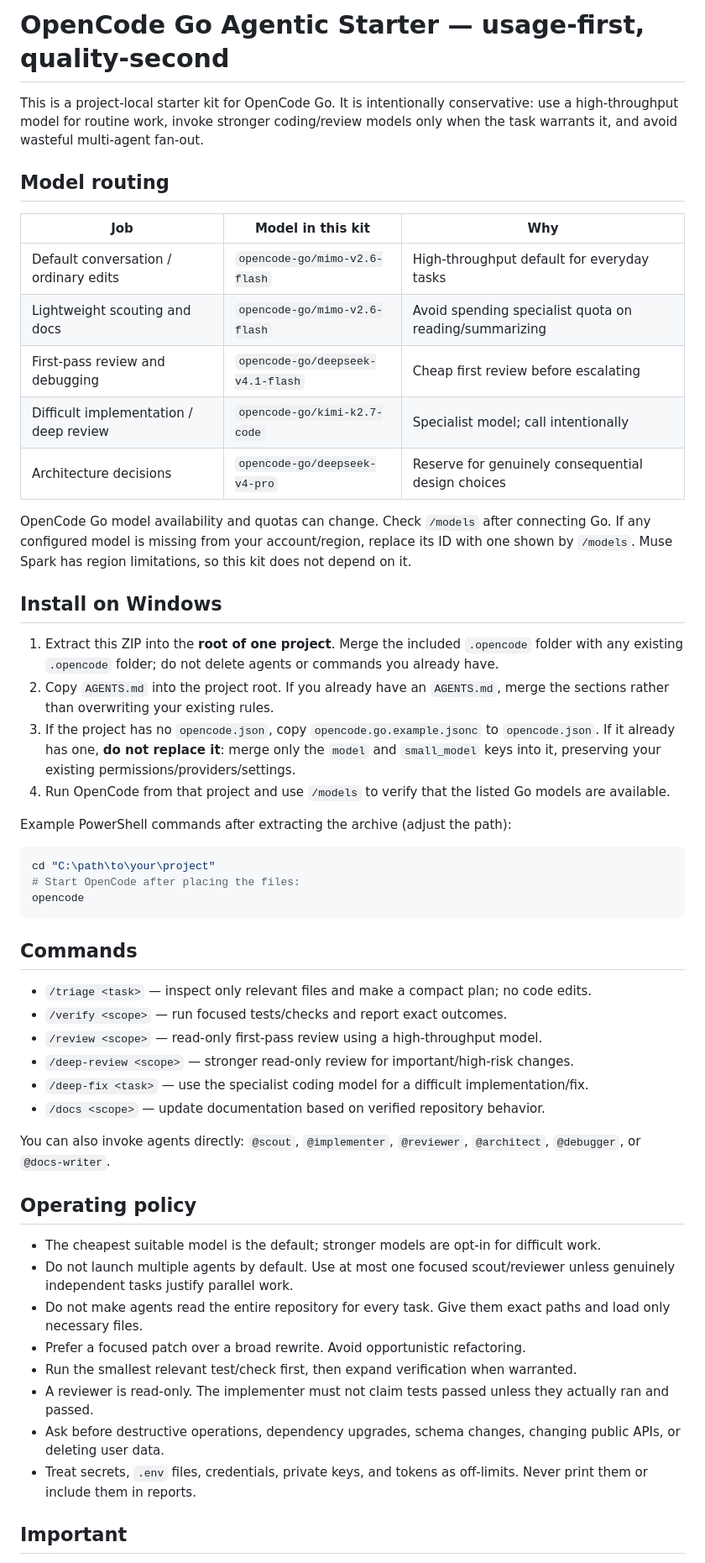
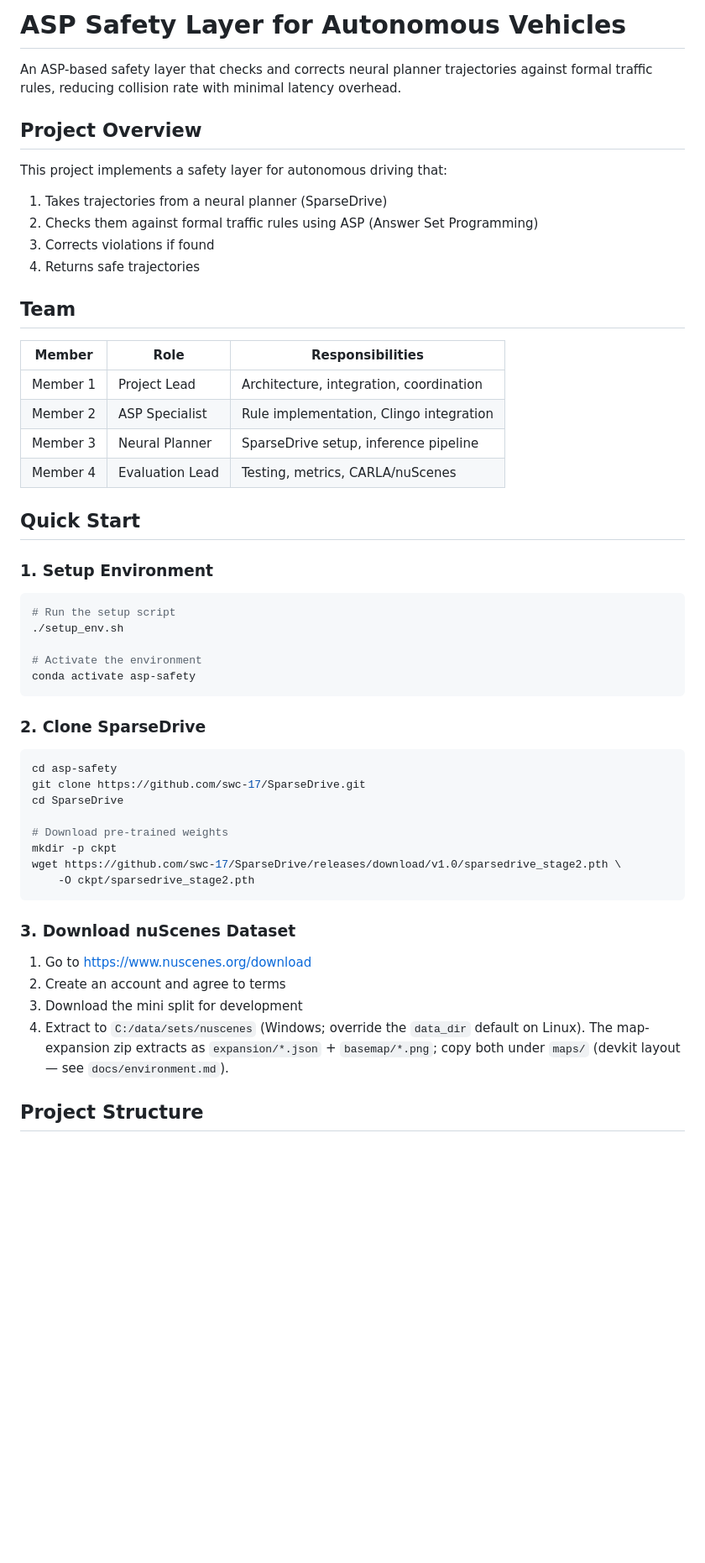
Before and after one commit to chandsingh150108-stack/EthosDrive, a Markdown page: README.md, the part around one of its changes. Shown at 84% size. GitHub-like rendering; blank space fills up the shorter version.

Commit message:
correct readme

````diff
--- a/README.md
+++ b/README.md
@@ -1,55 +1,58 @@
-# OpenCode Go Agentic Starter — usage-first, quality-second
+# ASP Safety Layer for Autonomous Vehicles
 
-This is a project-local starter kit for OpenCode Go. It is intentionally conservative: use a high-throughput model for routine work, invoke stronger coding/review models only when the task warrants it, and avoid wasteful multi-agent fan-out.
+An ASP-based safety layer that checks and corrects neural planner trajectories against formal traffic rules, reducing collision rate with minimal latency overhead.
 
-## Model routing
+## Project Overview
 
-| Job | Model in this kit | Why |
-|---|---|---|
-| Default conversation / ordinary edits | `opencode-go/mimo-v2.6-flash` | High-throughput default for everyday tasks |
-| Lightweight scouting and docs | `opencode-go/mimo-v2.6-flash` | Avoid spending specialist quota on reading/summarizing |
-| First-pass review and debugging | `opencode-go/deepseek-v4.1-flash` | Cheap first review before escalating |
-| Difficult implementation / deep review | `opencode-go/kimi-k2.7-code` | Specialist model; call intentionally |
-| Architecture decisions | `opencode-go/deepseek-v4-pro` | Reserve for genuinely consequential design choices |
+This project implements a safety layer for autonomous driving that:
+1. Takes trajectories from a neural planner (SparseDrive)
+2. Checks them against formal traffic rules using ASP (Answer Set Programming)
+3. Corrects violations if found
+4. Returns safe trajectories
 
-OpenCode Go model availability and quotas can change. Check `/models` after connecting Go. If any configured model is missing from your account/region, replace its ID with one shown by `/models`. Muse Spark has region limitations, so this kit does not depend on it.
+## Team
 
-## Install on Windows
+| Member | Role | Responsibilities |
+|--------|------|------------------|
+| Member 1 | Project Lead | Architecture, integration, coordination |
+| Member 2 | ASP Specialist | Rule implementation, Clingo integration |
+| Member 3 | Neural Planner | SparseDrive setup, inference pipeline |
+| Member 4 | Evaluation Lead | Testing, metrics, CARLA/nuScenes |
 
-1. Extract this ZIP into the **root of one project**. Merge the included `.opencode` folder with any existing `.opencode` folder; do not delete agents or commands you already have.
-2. Copy `AGENTS.md` into the project root. If you already have an `AGENTS.md`, merge the sections rather than overwriting your existing rules.
-3. If the project has no `opencode.json`, copy `opencode.go.example.jsonc` to `opencode.json`. If it already has one, **do not replace it**: merge only the `model` and `small_model` keys into it, preserving your existing permissions/providers/settings.
-4. Run OpenCode from that project and use `/models` to verify that the listed Go models are available.
+## Quick Start
 
-Example PowerShell commands after extracting the archive (adjust the path):
+### 1. Setup Environment
 
-```powershell
-cd "C:\path\to\your\project"
-# Start OpenCode after placing the files:
-opencode
+```bash
+# Run the setup script
+./setup_env.sh
+
+# Activate the environment
+conda activate asp-safety
 ```
 
-## Commands
+### 2. Clone SparseDrive
 
-- `/triage <task>` — inspect only relevant files and make a compact plan; no code edits.
-- `/verify <scope>` — run focused tests/checks and report exact outcomes.
-- `/review <scope>` — read-only first-pass review using a high-throughput model.
-- `/deep-review <scope>` — stronger read-only review for important/high-risk changes.
-- `/deep-fix <task>` — use the specialist coding model for a difficult implementation/fix.
-- `/docs <scope>` — update documentation based on verified repository behavior.
+```bash
+cd asp-safety
+git clone https://github.com/swc-17/SparseDrive.git
+cd SparseDrive
 
-You can also invoke agents directly: `@scout`, `@implementer`, `@reviewer`, `@architect`, `@debugger`, or `@docs-writer`.
+# Download pre-trained weights
+mkdir -p ckpt
+wget https://github.com/swc-17/SparseDrive/releases/download/v1.0/sparsedrive_stage2.pth \
+    -O ckpt/sparsedrive_stage2.pth
+```
 
-## Operating policy
+### 3. Download nuScenes Dataset
 
-- The cheapest suitable model is the default; stronger models are opt-in for difficult work.
-- Do not launch multiple agents by default. Use at most one focused scout/reviewer unless genuinely independent tasks justify parallel work.
-- Do not make agents read the entire repository for every task. Give them exact paths and load only necessary files.
-- Prefer a focused patch over a broad rewrite. Avoid opportunistic refactoring.
-- Run the smallest relevant test/check first, then expand verification when warranted.
-- A reviewer is read-only. The implementer must not claim tests passed unless they actually ran and passed.
-- Ask before destructive operations, dependency upgrades, schema changes, changing public APIs, or deleting user data.
-- Treat secrets, `.env` files, credentials, private keys, and tokens as off-limits. Never print them or include them in reports.
+1. Go to https://www.nuscenes.org/download
+2. Create an account and agree to terms
+3. Download the mini split for development
+4. Extract to `C:/data/sets/nuscenes` (Windows; override the
+   `data_dir` default on Linux). The map-expansion zip extracts as
+   `expansion/*.json` + `basemap/*.png`; copy both under `maps/`
+   (devkit layout — see `docs/environment.md`).
 
-## Important
+## Project Structure
 
````
Also changed, not shown: other parts of README.md (+139 -1 lines).
